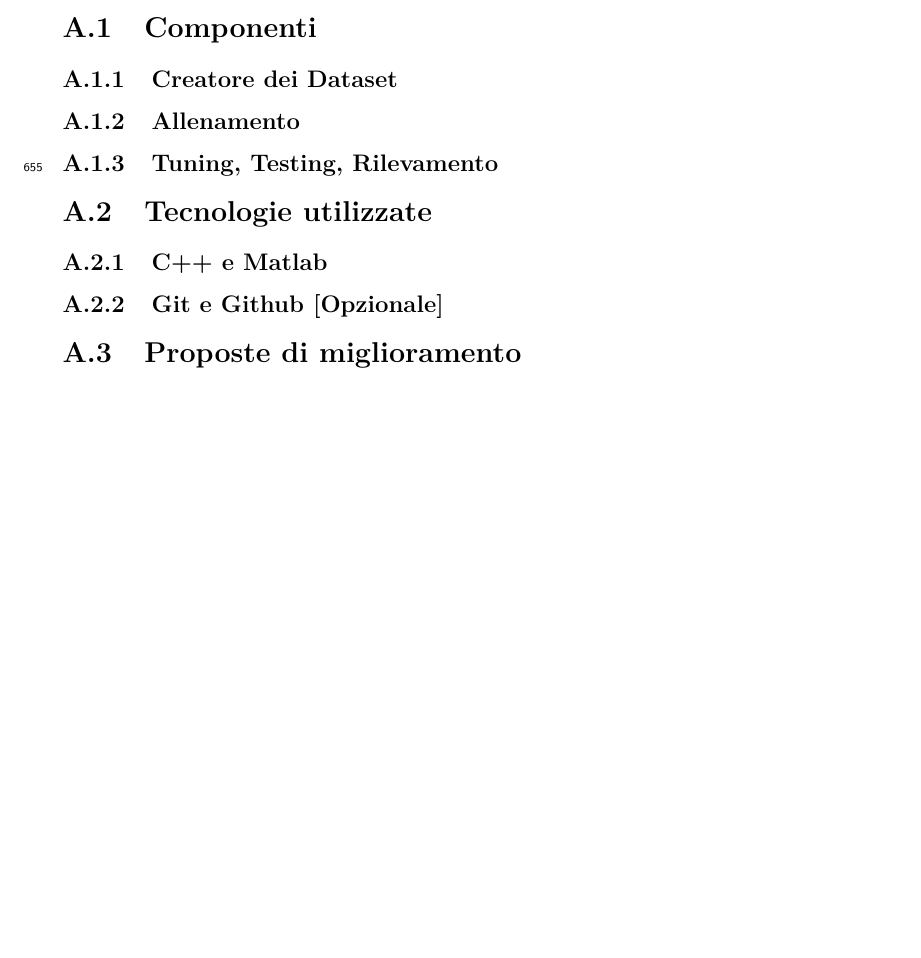
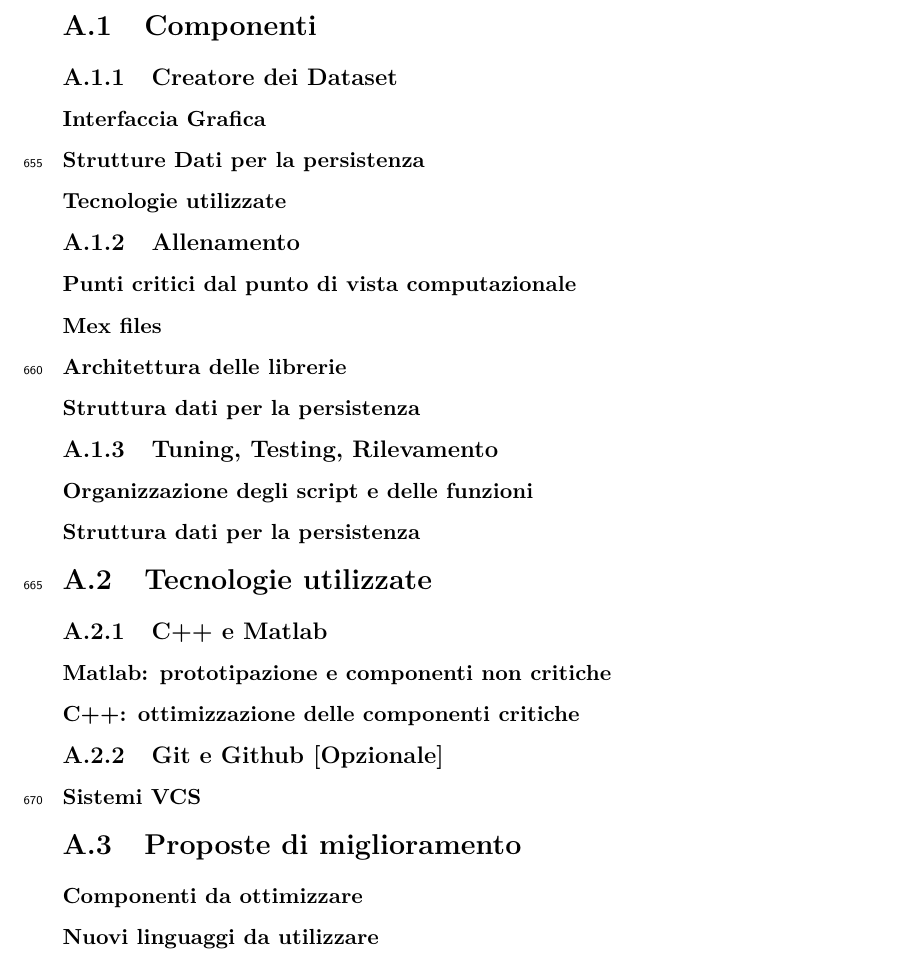
Before and after one commit to ilario-pierbattista/hasp-tracker, a LaTeX thesis (documents/tesi/index.tex, which reads documents/tesi/section/top_down_evolution.tex): part of page 29 of 31 before the commit and part of page 30 of 32 after it, cut so that both start at the same text, the shorter picture padded with empty space. Compiled offline with pdfLaTeX.

Commit message:
struttura indice software

```diff
--- a/documents/tesi/section/top_down_evolution.tex
+++ b/documents/tesi/section/top_down_evolution.tex
@@ -10,12 +8,26 @@
     \label{chap:software}
         \section{Componenti}
             \subsection{Creatore dei Dataset}
+                \subsubsection{Interfaccia Grafica}
+                \subsubsection{Strutture Dati per la persistenza}
+                \subsubsection{Tecnologie utilizzate}
             \subsection{Allenamento}
+                \subsubsection{Punti critici dal punto di vista computazionale}
+                \subsubsection{Mex files}
+                \subsubsection{Architettura delle librerie}
+                \subsubsection{Struttura dati per la persistenza}
             \subsection{Tuning, Testing, Rilevamento}
+                \subsubsection{Organizzazione degli script e delle funzioni}
+                \subsubsection{Struttura dati per la persistenza}
         \section{Tecnologie utilizzate}
             \subsection{C++ e Matlab}
+                \subsubsection{Matlab: prototipazione e componenti non critiche}
+                \subsubsection{C++: ottimizzazione delle componenti critiche}
             \subsection{Git e Github [Opzionale]}
+                \subsubsection{Sistemi VCS}
         \section{Proposte di miglioramento}
+            \subsubsection{Componenti da ottimizzare}
+            \subsubsection{Nuovi linguaggi da utilizzare}
 
     \chapter{Cenni del funzionamento del sensore Kinect}
     \label{chap:kinect_sensor}
```
Also changed, not shown: documents/tesi/index.pdf, documents/tesi/section/top_down_evolution.tex (2 more changed lines), 4 other files.
